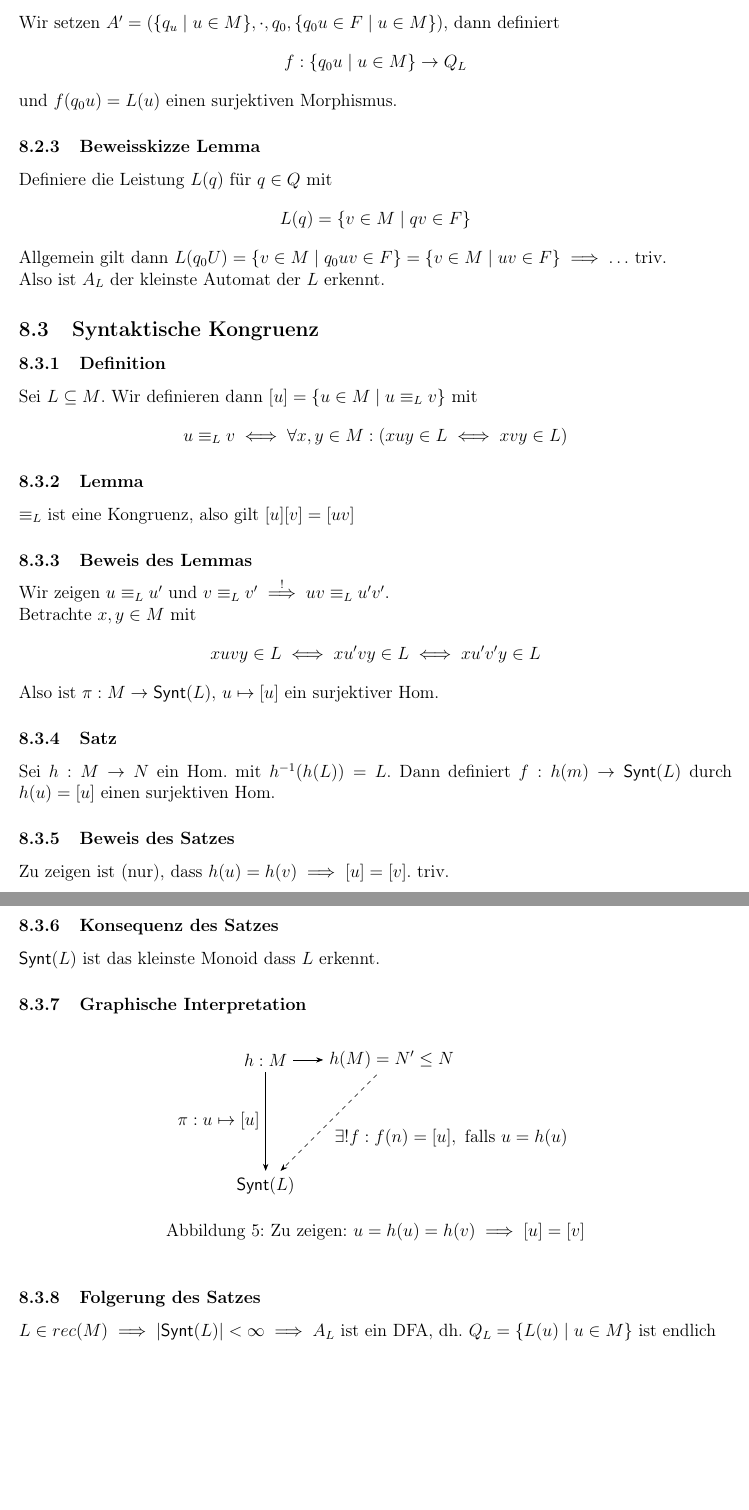
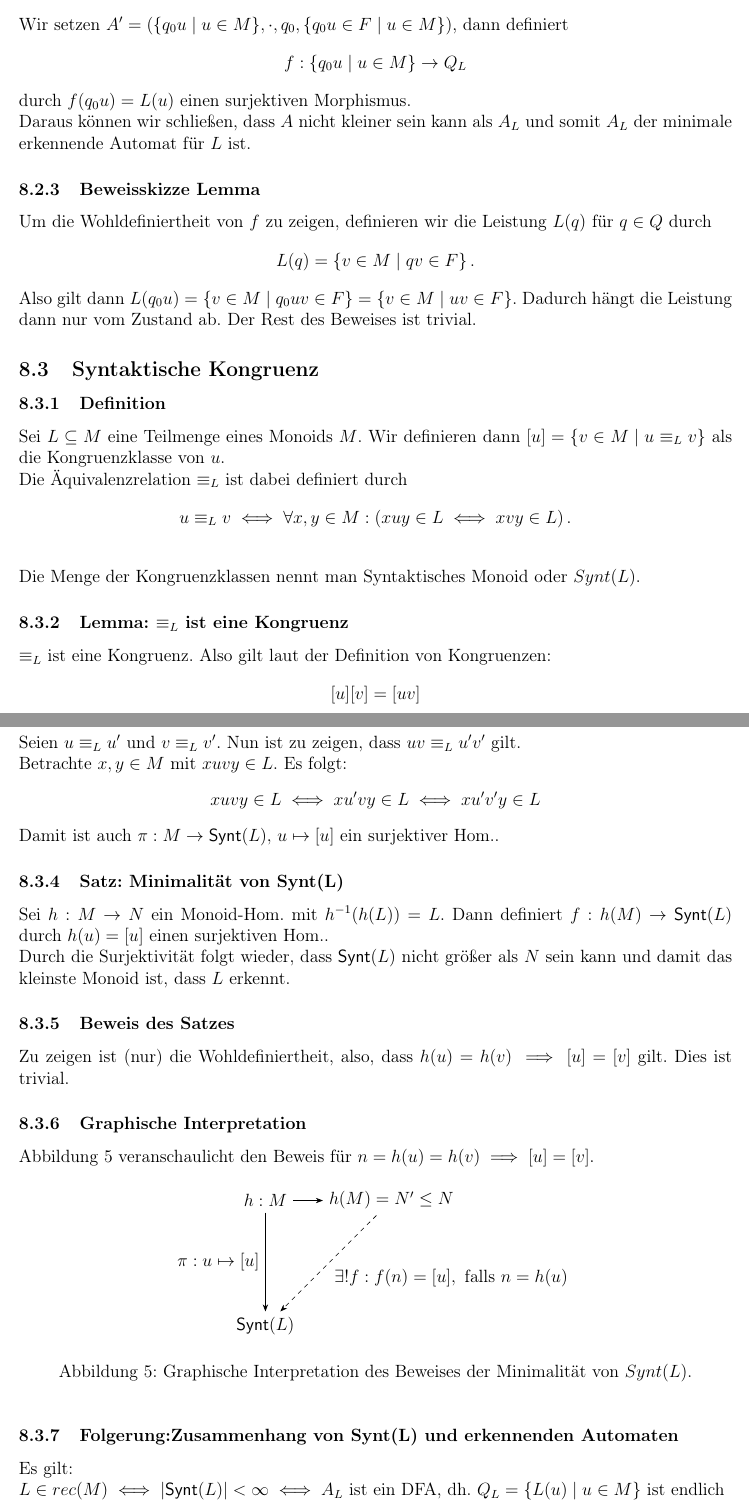
Before and after one commit to Ma94xx/AKI_Skript, a LaTeX document (AKI_Skript.tex): two parts of pages 33 and 34 of 60, joined at a grey line, cut so that both start at the same text, the shorter picture padded with empty space. Compiled offline with pdfLaTeX.

Commit message:
VL 8 Teil 1 fertig. (Minimalautomaten, syntaktische Kongruenz, ...)

```diff
--- a/AKI_Skript.tex
+++ b/AKI_Skript.tex
@@ -1299 +1299,0 @@
-	Wir setzen $A' = (\{q_u \mid u \in M\}, \cdot, q_0, \{q_0u \in F \mid u \in M\})$, dann definiert $$f: \{q_0u \mid u \in M\} \to Q_L$$ und $f(q_0u) = L(u)$ einen surjektiven Morphismus.
@@ -1300,31 +1306,37 @@
+	Wir setzen $A' = (\{q_0u \mid u \in M\}, \cdot, q_0, \{q_0u \in F \mid u \in M\})$, dann definiert $$f: \{q_0u \mid u \in M\} \to Q_L$$ durch $f(q_0u) = L(u)$ einen surjektiven Morphismus.\\
+	Daraus können wir schlie\ss en, dass $A$ nicht kleiner sein kann als $A_L$ und somit $A_L$ der minimale erkennende Automat für $L$ ist.
+
 
 	\subsubsection{Beweisskizze Lemma}
-	Definiere die Leistung $L(q)$ für $q \in Q$ mit $$L(q) = \{v \in M \mid qv \in F\}$$ Allgemein gilt dann $L(q_0U) = \{v \in M \mid q_0uv \in F\} = \{v \in M \mid uv \in F\} \implies \ldots$ triv. \\
-	Also ist $A_L$ der kleinste Automat der $L$ erkennt.
+	Um die Wohldefiniertheit von $f$ zu zeigen, definieren wir die Leistung $L(q)$ für $q \in Q$ durch $$L(q) = \{v \in M \mid qv \in F\}\, .$$ Also gilt dann $L(q_0u) = \{v \in M \mid q_0uv \in F\} = \{v \in M \mid uv \in F\}$.
+	Dadurch hängt die Leistung dann nur vom Zustand ab.
+	Der Rest des Beweises ist trivial.
 
 	\subsection{Syntaktische Kongruenz}
 	\subsubsection{Definition}
-	Sei $L \subseteq M$. Wir definieren dann $[u] = \{u \in M \mid u \equiv_L v\}$ mit $$ u \equiv_L v \iff \forall x,y \in M : (xuy \in L \iff xvy \in L)$$
-
-	\subsubsection{Lemma}
-	$\equiv_L$ ist eine Kongruenz, also gilt $[u][v]=[uv]$
+	Sei $L \subseteq M$ eine Teilmenge eines Monoids $M$. Wir definieren dann $[u] = \{v \in M \mid u \equiv_L v\}$ als die Kongruenzklasse von $u$.\\
+	Die Äquivalenzrelation $\equiv_L$ ist dabei definiert durch $$ u \equiv_L v \iff \forall x,y \in M : (xuy \in L \iff xvy \in L)\, .$$
+	\\
+	Die Menge der Kongruenzklassen nennt man Syntaktisches Monoid oder $Synt(L)$.
+
+	\subsubsection{Lemma: $\equiv_L$ ist eine Kongruenz}
+	$\equiv_L$ ist eine Kongruenz. Also gilt laut der Definition von Kongruenzen: $$[u][v]=[uv]$$
 
 	\subsubsection{Beweis des Lemmas}
-	Wir zeigen $u \equiv_L u'$ und $v \equiv_L v' \overset{!}{\implies} uv \equiv_L u'v'$.
-
-	Betrachte $x,y \in M$ mit $$xuvy \in L \iff xu'vy \in L \iff xu'v'y \in L$$ Also ist $\pi: M \to \synt(L), \, u \mapsto [u]$ ein surjektiver Hom.
-
-	\subsubsection{Satz}
-	Sei $h: M \to N$ ein Hom. mit $h\inv(h(L)) = L$. Dann definiert $f:h(m) \to \synt(L)$ durch $h(u) = [u]$ einen surjektiven Hom.
+	Seien $u \equiv_L u'$ und $v \equiv_L v'$. Nun ist zu zeigen, dass $uv \equiv_L u'v'$ gilt.
+
+	Betrachte $x,y \in M$ mit $xuvy \in L$.
+	Es folgt: $$xuvy \in L \iff xu'vy \in L \iff xu'v'y \in L$$ Damit ist auch $\pi: M \to \synt(L), \, u \mapsto [u]$ ein surjektiver Hom..
+
+	\subsubsection{Satz: Minimalität von Synt(L)}
+	Sei $h: M \to N$ ein Monoid-Hom. mit $h\inv(h(L)) = L$. Dann definiert $f:h(M) \to \synt(L)$ durch $h(u) = [u]$ einen surjektiven Hom.. \\
+	Durch die Surjektivität folgt wieder, dass $\synt(L)$ nicht größer als $N$ sein kann und damit das kleinste Monoid ist, dass $L$ erkennt.
 
 	\subsubsection{Beweis des Satzes}
-	Zu zeigen ist (nur), dass $h(u) = h(v) \implies [u]=[v]$. triv.
-
-	\subsubsection{Konsequenz des Satzes}
-	$\synt(L)$ ist das kleinste Monoid dass $L$ erkennt.
+	Zu zeigen ist (nur) die Wohldefiniertheit, also, dass $h(u) = h(v) \implies [u]=[v]$ gilt. Dies ist trivial.
 
 	\subsubsection{Graphische Interpretation}
-
+	Abbildung~\ref{fig:synt} veranschaulicht den Beweis für $n = h(u) = h(v) \implies [u] = [v]$.
 	\begin{figure}[h!]
 		\centering
 		\begin{tikzpicture}[node distance=3cm, auto]
@@ -1333,14 +1345,16 @@
 			\node (C) [below of=A] {$\synt(L)$};
 
 			\draw[-{Stealth}] (A) to node {} (B);
-			\draw[-{Stealth}, dashed] (B) to node [] {$\exists! f: f(n) = [u], \text{ falls } u = h(u)$} (C);
+			\draw[-{Stealth}, dashed] (B) to node [] {$\exists! f: f(n) = [u], \text{ falls } n = h(u)$} (C);
 			\draw[-{Stealth}] (A) to node [swap] {$\pi : u \mapsto [u]$} (C);
 		\end{tikzpicture}
-		\caption{Zu zeigen: $u = h(u) = h(v) \implies [u] = [v]$}
+		\caption{Graphische Interpretation des Beweises der Minimalität von $Synt(L)$.}
+		\label{fig:synt}
 	\end{figure}
 
-	\subsubsection{Folgerung des Satzes}
-	$L \in rec(M) \implies |\synt(L)| < \infty \implies A_L \text{ ist ein DFA, dh. } Q_L = \{L(u) \mid u \in M\} \text{ ist endlich}$
+	\subsubsection{Folgerung:Zusammenhang von Synt(L) und erkennenden Automaten}
+	Es gilt:\\
+	$L \in rec(M) \iff |\synt(L)| < \infty \iff A_L \text{ ist ein DFA, dh. } Q_L = \{L(u) \mid u \in M\} \text{ ist endlich}$
 
 	\subsubsection{Beweis}
 	Sei $L \subseteq M$ und sei $A = (Q, \cdot, q_0, F)$ ein deterministischer endlicher Automat mit $L = L(A)$. \\
```
Also changed, not shown: AKI_Skript.tex (47 more changed lines).
